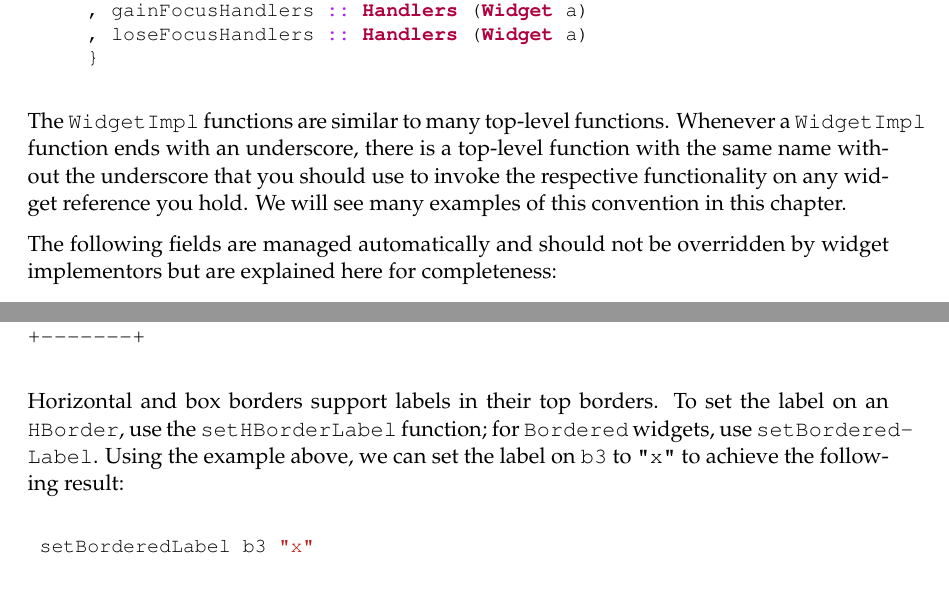
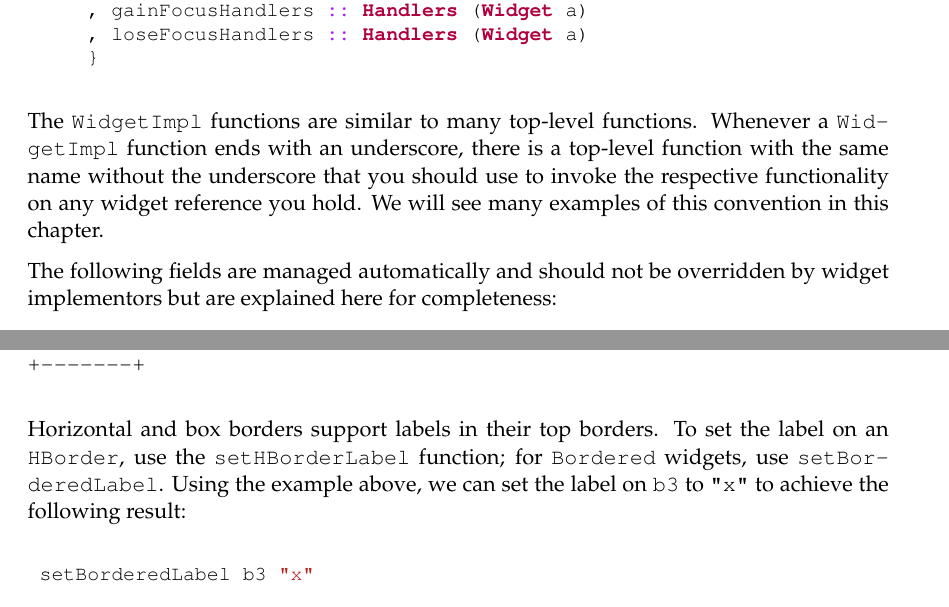
Before and after one commit to jtdaugherty/vty-ui, a LaTeX book (doc/vty-ui-users-manual.tex, which reads doc/ch3/widgetimpl_api.tex, doc/ch4/Borders.tex): two parts of pages 25 and 39 of 67, joined at a grey line, cut so that both start at the same text. Compiled offline with pdfLaTeX.

Commit message:
Manual: fix especially overfull hboxes

```diff
--- a/doc/ch3/widgetimpl_api.tex
+++ b/doc/ch3/widgetimpl_api.tex
@@ -25,8 +25,8 @@ have already seen some of its fields in previous sections.
 \end{haskellcode}
 
 The \fw{WidgetImpl} functions are similar to many top-level functions.
-Whenever a \fw{WidgetImpl} function ends with an underscore, there is
-a top-level function with the same name without the underscore that
+Whenever a \fw{Wid\-get\-Impl} function ends with an underscore, there
+is a top-level function with the same name without the underscore that
 you should use to invoke the respective functionality on any widget
 reference you hold.  We will see many examples of this convention in
 this chapter.
--- a/doc/ch4/Borders.tex
+++ b/doc/ch4/Borders.tex
@@ -46,9 +46,9 @@ interface:
 
 Horizontal and box borders support labels in their top borders.  To
 set the label on an \fw{HBorder}, use the \fw{setHBorderLabel}
-function; for \fw{Bordered} widgets, use \fw{set\-Bordered\-Label}.
-Using the example above, we can set the label on \fw{b3} to \fw{"x"}
-to achieve the following result:
+function; for \fw{Bordered} widgets, use
+\fw{set\-Bor\-dered\-La\-bel}.  Using the example above, we can set
+the label on \fw{b3} to \fw{"x"} to achieve the following result:
 
 \begin{haskellcode}
  setBorderedLabel b3 "x"
```
Also changed, not shown: doc/ch2/event_loop.tex (+1 -1 lines), doc/ch4/CheckBox.tex (+2 -2 lines).
